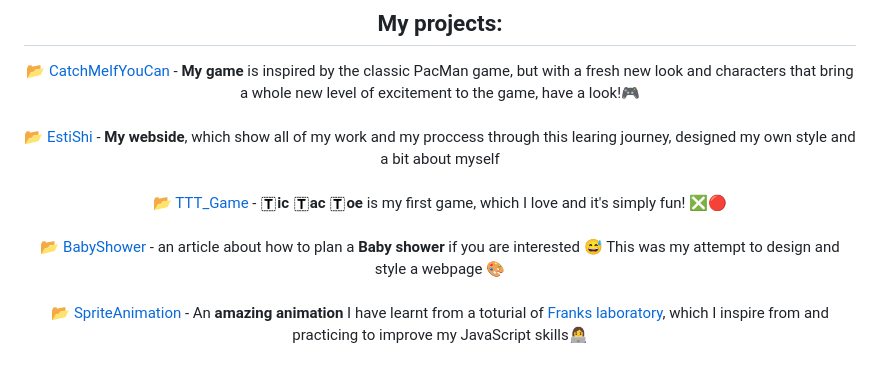
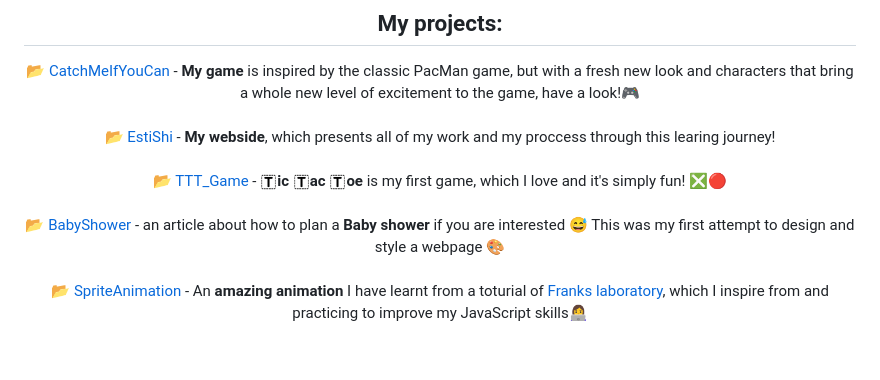
Before and after one commit to Estishi87/estishi87.github.io, a Markdown page: README.md, the part around the change. Drawn GitHub-style.

```diff
--- a/README.md
+++ b/README.md
@@ -30,10 +30,10 @@ I am excited to continue learning more about coding and I am looking forward to
 ## My projects:<br ></div>
 
 📂 [CatchMeIfYouCan](https://estishi87.github.io/CatchMeIfYouCan/) - **My game** is inspired by the classic PacMan game, but with a fresh new look and characters that bring a whole new level of excitement to the game, have a look!🎮<br ><br >
-📂 [EstiShi](https://estishi87.github.io/) - **My webside**, which show all of my work and my proccess through this learing journey, designed my own style and a bit about myself <br ><br >
+📂 [EstiShi](https://estishi87.github.io/) - **My webside**, which presents all of my work and my proccess through this learing journey! <br ><br >
 📂 [TTT_Game](https://estishi87.github.io/TTT_Game/) - <img src="images/letter-t.png" alt="Logo" width="17" height="17">**ic** <img src="images/letter-t.png" alt="Logo" width="17" height="17">**ac** <img src="images/letter-t.png" alt="Logo" width="17" height="17">**oe** is my first game, which I love and it's simply fun! ❎🔴 <br ><br >
 📂 [BabyShower](https://estishi87.github.io/BabyShower/) - an article about how to plan a **Baby shower** if you are interested 😅
-This was my attempt to design and style a webpage 🎨<br ><br >
+This was my first attempt to design and style a webpage 🎨<br ><br >
 📂 [SpriteAnimation](https://estishi87.github.io/SpriteAnimation/) - An **amazing animation** I have learnt from a toturial of [Franks laboratory](https://www.youtube.com/watch?v=1bj7g6sXit8&t=122s), which I inspire from and practicing to improve my JavaScript skills👩‍💻<br ><br >
 
 
```
